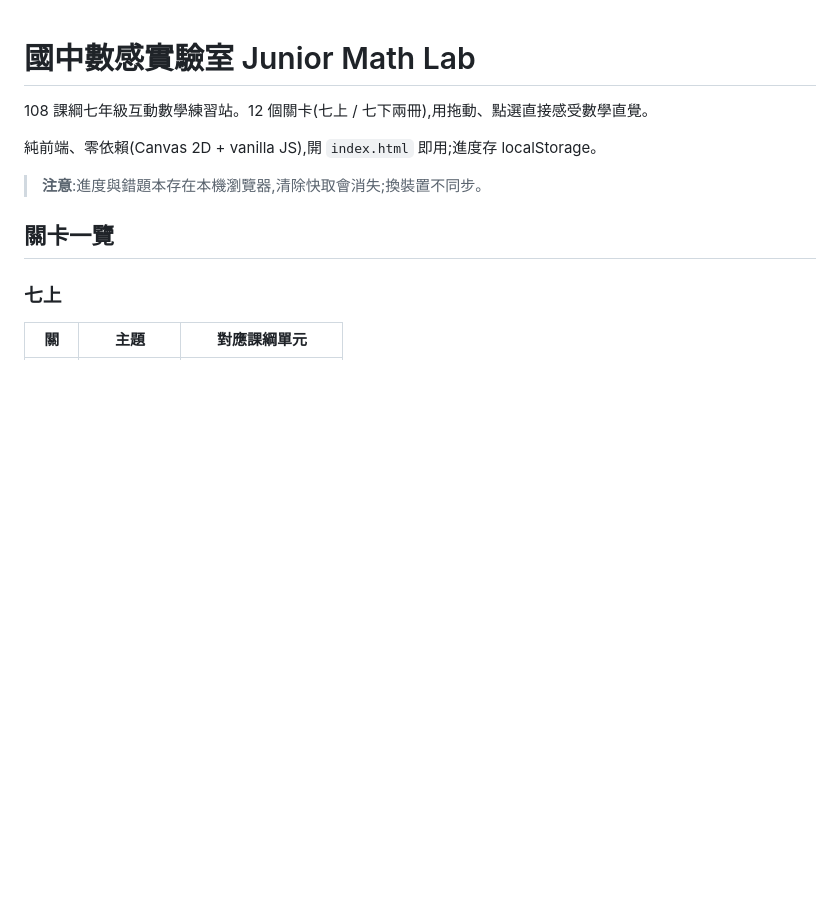
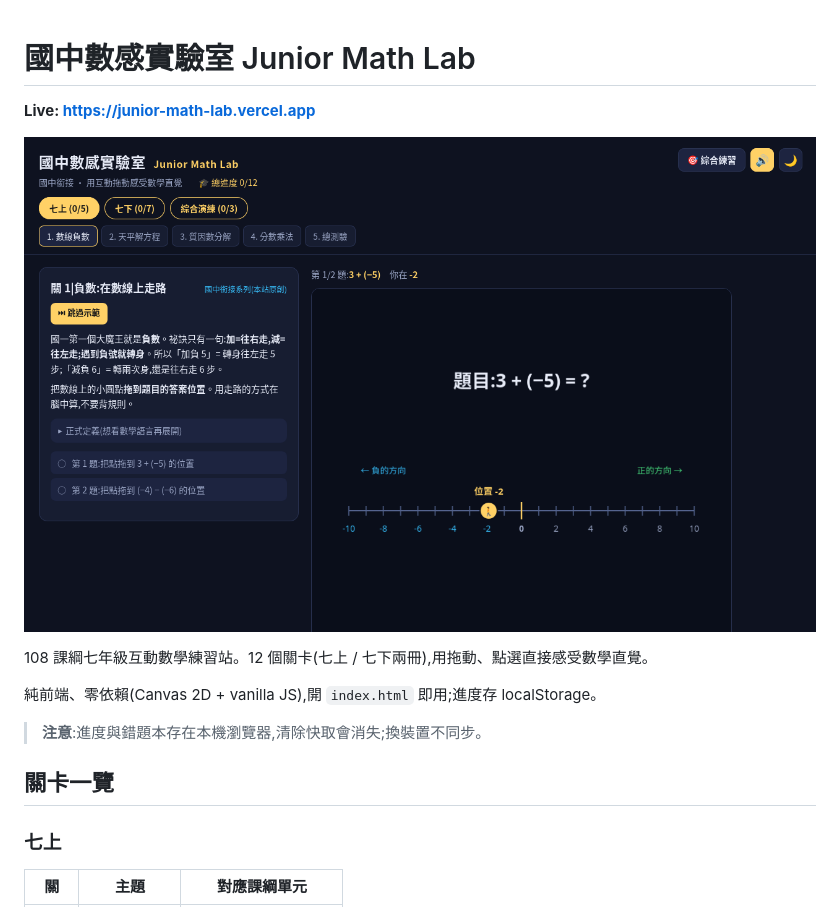
Before and after one commit to klmtseng/junior-math-lab, a Markdown page: README.md, the part around the change. Drawn GitHub-style; pictures changed too: docs/screenshot.png (added); blank space fills up the shorter version.

Commit message:
README: add first-screen screenshot(s) and surface key links

```diff
--- a/README.md
+++ b/README.md
@@ -1,4 +1,8 @@
 # 國中數感實驗室 Junior Math Lab
+
+**Live: https://junior-math-lab.vercel.app**
+
+![關卡畫面:負數在數線上走路](docs/screenshot.png)
 
 108 課綱七年級互動數學練習站。12 個關卡(七上 / 七下兩冊),用拖動、點選直接感受數學直覺。
 
```
